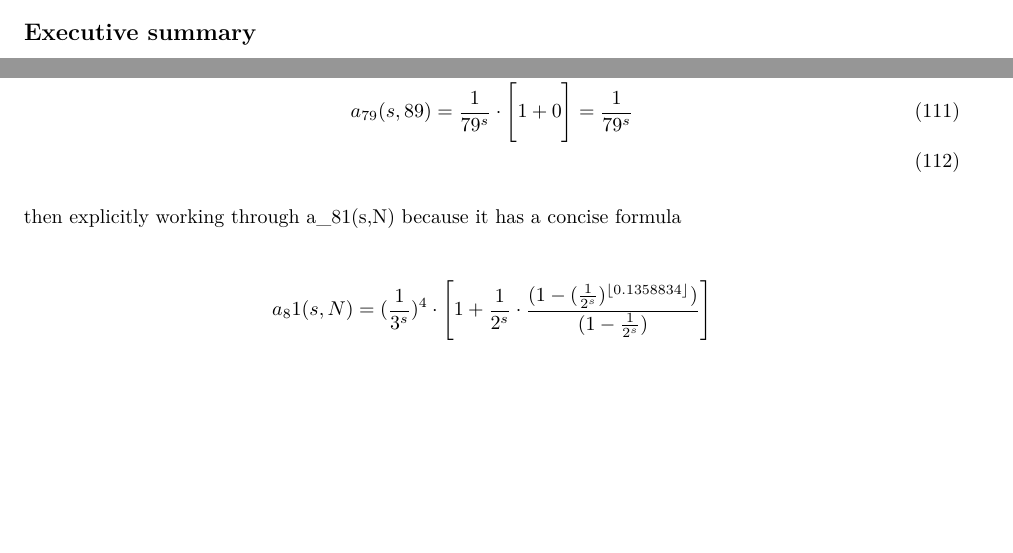
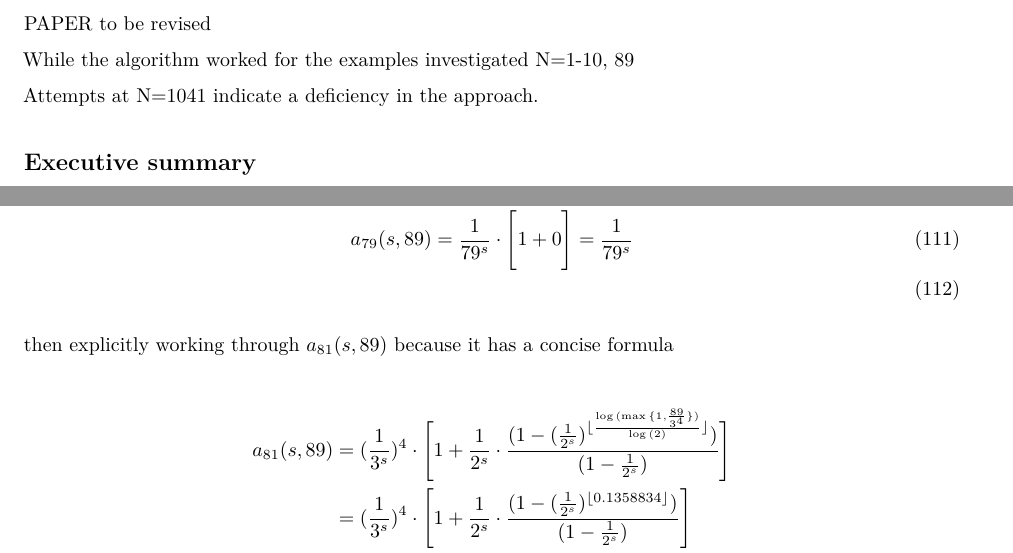
Before and after one commit to johnpdmartin/sampling-investigations, an R Markdown document (TruncatedEulerProductusingPrimesandPrimePowers.Rmd): two parts of pages 1 and 28 of 29, joined at a grey line, cut at the place of the change, the shorter picture padded with empty space. The pictures show the output file TruncatedEulerProductusingPrimesandPrimePowers.pdf that the author committed with the source.

Commit message:
issue with N=1041 the approach needs revision/checking

```diff
--- a/TruncatedEulerProductusingPrimesandPrimePowers.Rmd
+++ b/TruncatedEulerProductusingPrimesandPrimePowers.Rmd
@@ -7,6 +7,12 @@ output:
   pdf_document:
     fig_crop: no
 ---
+
+PAPER to be revised
+
+While the algorithm worked for the examples investigated N=1-10, 89
+
+Attempts at N=1041 indicate a deficiency in the approach.
 
 
 ## Executive summary
@@ -636,7 +642,8 @@ likewise because $a_{47}(s,89)=\frac{1}{53^s}$ has only one non-zero term and $2
         a_{79}(s,89) &=\frac{1}{79^s}\cdot \Bigg[1+0\Bigg] = \frac{1}{79^s} \\
 \end{align}
 
-then explicitly working through a_81(s,N) because it has a concise formula
+then explicitly working through $a_{81}(s,89)$ because it has a concise formula
 
 \begin{align}
-a_81(s,N) &=(\frac{1}{3^s})^4\cdot \Bigg[1 + \frac{1}{2^s}\cdot\frac{(1-(\frac{1}{2^s})^{\lfloor0.1358834\rfloor})}{(1-\frac{1}{2^s})}   \Bigg] \nonumber \\
+a_{81}(s,89) &=(\frac{1}{3^s})^4\cdot \Bigg[1 + \frac{1}{2^s}\cdot\frac{(1-(\frac{1}{2^s})^{\lfloor\frac{\log{(\max{\{1,\frac{89}{3^4}\}})}}{\log{(2)}}\rfloor})}{(1-\frac{1}{2^s})}   \Bigg] \nonumber \\
+&=(\frac{1}{3^s})^4\cdot \Bigg[1 + \frac{1}{2^s}\cdot\frac{(1-(\frac{1}{2^s})^{\lfloor0.1358834\rfloor})}{(1-\frac{1}{2^s})}   \Bigg] \nonumber \\
```
Also changed, not shown: TruncatedEulerProductusingPrimesandPrimePowers.pdf, TruncatedEulerProductusingPrimesandPrimePowers.Rmd (4 more changed lines).
